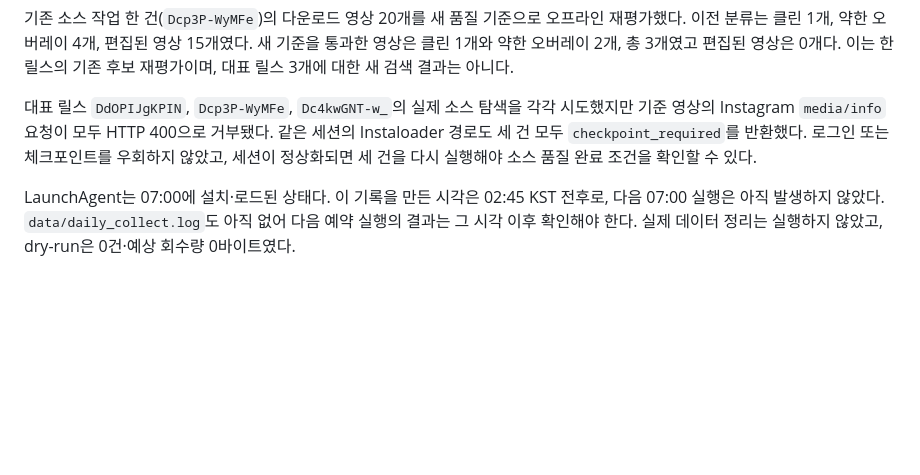
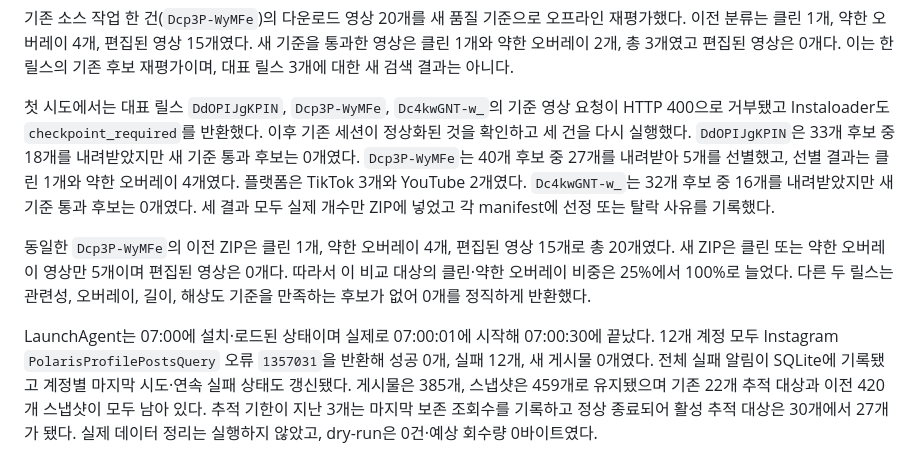
Before and after one commit to dkfdnd/insta_auto, a Markdown page: docs/implementation_validation_20260916.md, the part around the change. Drawn GitHub-style; blank space fills up the shorter version.

Commit message:
docs: record scheduled run and source regression

```diff
--- a/docs/implementation_validation_20260916.md
+++ b/docs/implementation_validation_20260916.md
@@ -18,6 +18,8 @@
 
 기존 소스 작업 한 건(`Dcp3P-WyMFe`)의 다운로드 영상 20개를 새 품질 기준으로 오프라인 재평가했다. 이전 분류는 클린 1개, 약한 오버레이 4개, 편집된 영상 15개였다. 새 기준을 통과한 영상은 클린 1개와 약한 오버레이 2개, 총 3개였고 편집된 영상은 0개다. 이는 한 릴스의 기존 후보 재평가이며, 대표 릴스 3개에 대한 새 검색 결과는 아니다.
 
-대표 릴스 `DdOPIJgKPIN`, `Dcp3P-WyMFe`, `Dc4kwGNT-w_`의 실제 소스 탐색을 각각 시도했지만 기준 영상의 Instagram `media/info` 요청이 모두 HTTP 400으로 거부됐다. 같은 세션의 Instaloader 경로도 세 건 모두 `checkpoint_required`를 반환했다. 로그인 또는 체크포인트를 우회하지 않았고, 세션이 정상화되면 세 건을 다시 실행해야 소스 품질 완료 조건을 확인할 수 있다.
+첫 시도에서는 대표 릴스 `DdOPIJgKPIN`, `Dcp3P-WyMFe`, `Dc4kwGNT-w_`의 기준 영상 요청이 HTTP 400으로 거부됐고 Instaloader도 `checkpoint_required`를 반환했다. 이후 기존 세션이 정상화된 것을 확인하고 세 건을 다시 실행했다. `DdOPIJgKPIN`은 33개 후보 중 18개를 내려받았지만 새 기준 통과 후보는 0개였다. `Dcp3P-WyMFe`는 40개 후보 중 27개를 내려받아 5개를 선별했고, 선별 결과는 클린 1개와 약한 오버레이 4개였다. 플랫폼은 TikTok 3개와 YouTube 2개였다. `Dc4kwGNT-w_`는 32개 후보 중 16개를 내려받았지만 새 기준 통과 후보는 0개였다. 세 결과 모두 실제 개수만 ZIP에 넣었고 각 manifest에 선정 또는 탈락 사유를 기록했다.
 
-LaunchAgent는 07:00에 설치·로드된 상태다. 이 기록을 만든 시각은 02:45 KST 전후로, 다음 07:00 실행은 아직 발생하지 않았다. `data/daily_collect.log`도 아직 없어 다음 예약 실행의 결과는 그 시각 이후 확인해야 한다. 실제 데이터 정리는 실행하지 않았고, dry-run은 0건·예상 회수량 0바이트였다.
+동일한 `Dcp3P-WyMFe`의 이전 ZIP은 클린 1개, 약한 오버레이 4개, 편집된 영상 15개로 총 20개였다. 새 ZIP은 클린 또는 약한 오버레이 영상만 5개이며 편집된 영상은 0개다. 따라서 이 비교 대상의 클린·약한 오버레이 비중은 25%에서 100%로 늘었다. 다른 두 릴스는 관련성, 오버레이, 길이, 해상도 기준을 만족하는 후보가 없어 0개를 정직하게 반환했다.
+
+LaunchAgent는 07:00에 설치·로드된 상태이며 실제로 07:00:01에 시작해 07:00:30에 끝났다. 12개 계정 모두 Instagram `PolarisProfilePostsQuery` 오류 `1357031`을 반환해 성공 0개, 실패 12개, 새 게시물 0개였다. 전체 실패 알림이 SQLite에 기록됐고 계정별 마지막 시도·연속 실패 상태도 갱신됐다. 게시물은 385개, 스냅샷은 459개로 유지됐으며 기존 22개 추적 대상과 이전 420개 스냅샷이 모두 남아 있다. 추적 기한이 지난 3개는 마지막 보존 조회수를 기록하고 정상 종료되어 활성 추적 대상은 30개에서 27개가 됐다. 실제 데이터 정리는 실행하지 않았고, dry-run은 0건·예상 회수량 0바이트였다.
```
